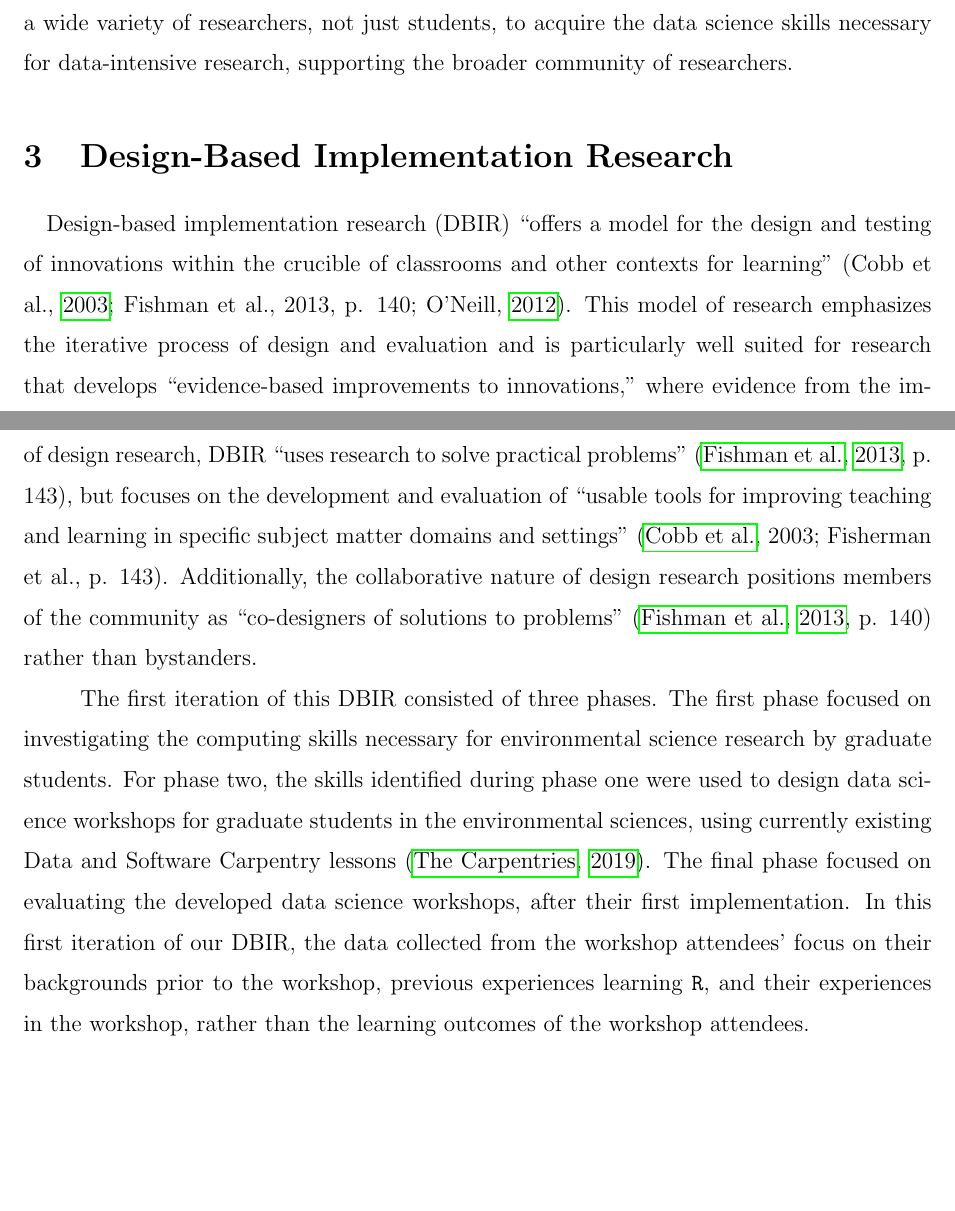
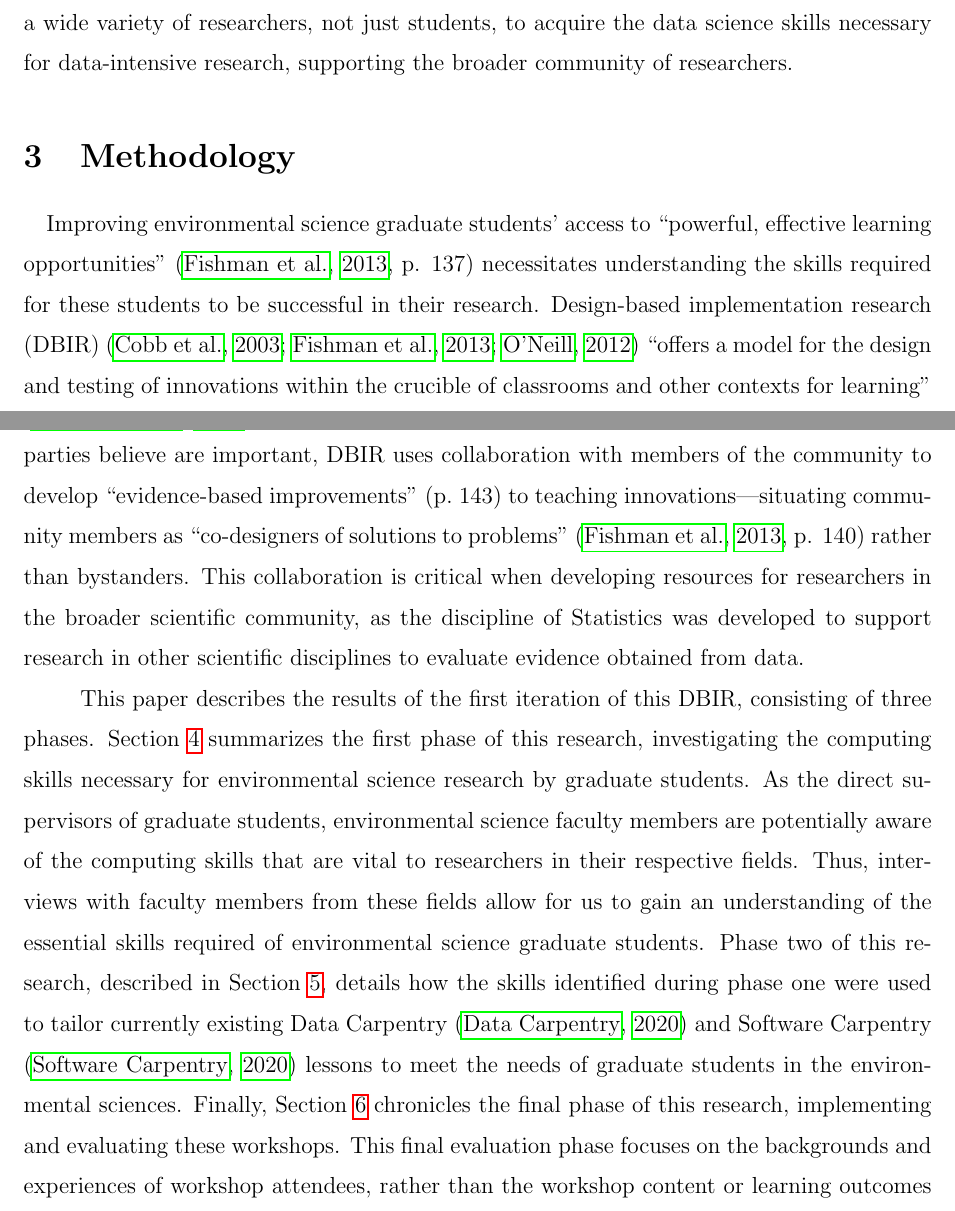
Before and after one commit to atheobold/data-science-ws-jse, a LaTeX paper (paper/workshops.tex): two parts of pages 10 and 11 of 40, joined at a grey line, cut so that both start at the same text, the shorter picture padded with empty space. Compiled offline with pdfLaTeX.

Commit message:
changes to methodology

```diff
--- a/paper/workshops.tex
+++ b/paper/workshops.tex
@@ -427,46 +427,57 @@ offer the opportunity for a wide variety of researchers, not just students, to
 acquire the data science skills necessary for data-intensive research,
 supporting the broader community of researchers.
 
-% \quad Improving environmental science graduate students' access to ``powerful,
-% effective learning opportunities'' \citep[p. 137]{penuel} necessitates
-% understanding the skills required for these students to be successful in their
-% research. As the direct supervisors of graduate students, environmental science
-% faculty members are aware of the computing skills that are vital to researchers
-% in their respective fields. Through interviews with these faculty members, we
-% gain an understanding of the essential skills required of environmental science
-% graduate students, which allows us to tailor the Carpentries content to meet the
-% needs of this community. Furthermore, the process of iterating through multiple
-% offerings provides the opportunity to incorporate feedback and to revise the
-% lessons, yielding high-quality training to graduate student researchers in these
-% fields.
+\section{Methodology}
 
-\section{Design-Based Implementation Research}
+\quad Improving environmental science graduate students' access to ``powerful,
+effective learning opportunities'' \citep[p. 137]{penuel} necessitates
+understanding the skills required for these students to be successful in their
+research. Design-based implementation research (DBIR) \citep{confrey, penuel,
+oneill} ``offers a model for the design and testing of innovations within the
+crucible of classrooms and other contexts for learning''
+\citep[p.\ 140]{penuel}. Rather than creating workshops covering content outside
+parties believe are important, DBIR uses collaboration with members of the
+community to develop ``evidence-based improvements'' (p.\ 143) to teaching
+innovations---situating community members as ``co-designers of solutions to
+problems'' \citep[p. 140]{penuel} rather than bystanders. This collaboration
+is critical when developing resources for researchers in the broader scientific
+community, as the discipline of Statistics was developed to support research in
+other scientific disciplines to evaluate evidence obtained from data.
 
-\quad Design-based implementation research (DBIR) ``offers a model for the
-design and testing of innovations within the crucible of classrooms and other
-contexts for learning'' (Cobb et al., \citeyear{confrey}; Fishman et al., 2013,
-p. 140; O'Neill, \citeyear{oneill}). This model of research emphasizes the
-iterative process of design and evaluation and is particularly well suited for
-research that develops ``evidence-based improvements to innovations,'' where
-evidence from the implementation informs changes made to these innovations for
-learning. Similar to other forms of design research, DBIR ``uses research to
-solve practical problems'' \citep[p. 143]{penuel}, but focuses on the
-development and evaluation of ``usable tools for improving teaching and learning
-in specific subject matter domains and settings'' (\citeauthor{confrey}, 2003;
-Fisherman et al., p. 143). Additionally, the collaborative nature of design
-research positions members of the community as ``co-designers of solutions to
-problems'' \citep[p. 140]{penuel} rather than bystanders.
+\quad This paper describes the results of the first iteration of this DBIR,
+consisting of three phases. Section \ref{sec:faculty} summarizes the first phase
+of this research, investigating the computing skills necessary for environmental
+science research by graduate students. As the direct supervisors of graduate
+students, environmental science faculty members are potentially aware of the
+computing skills that are vital to researchers in their respective fields. Thus,
+interviews with faculty members from these fields allow for us to gain an
+understanding of the essential skills required of environmental science graduate
+students. Phase two of this research, described in Section \ref{sec:workshops},
+details how the skills identified during phase one were used to tailor
+currently existing Data Carpentry \citep{data-carpentry} and Software Carpentry
+\citep{software-carpentry} lessons to meet the needs of graduate students in the
+environmental sciences. Finally, Section \ref{sec:implement} chronicles the
+final phase of this research, implementing and evaluating these workshops. This
+final evaluation phase focuses on the backgrounds and experiences of workshop
+attendees, rather than the workshop content or learning outcomes of attendees,
+which are described as directions for future research.
 
-% Because the aim of this research was to develop and offer data science workshops for a specific community of researchers, a large number of faculty in these fields have contributed to this research and are aware of the workshops, encouraging students in their courses to attend. When creating workshops for a broader community of researchers, we encourage Statisticians to build connections with faculty in these fields, to better understand the needs of their students. The discipline of Statistics was developed to support research in other scientific disciplines to evaluate evidence obtained from data, a position we should heed when developing resources for researchers in the broader scientific community.
+% {\spacingset{1.05}
+% \begin{table}[h!]
+% \centering
+% \begin{tabular}{p{10cm}p{2cm}p{3cm}}
+% \hline
+% Research Question & Design Phase & Data Collected  \\
+% \hline
+% What do environmental science faculty members identify as the key computing skills graduate student require to implement statistics in environmental science research?   &  Phase 1 & Faculty interviews \\ \vspace{0.1cm}
+%
+% How can the key computing skills identified by environmental science faculty be incorporated into currently existing workshop materials?  & Phase 2 & Carpentries curriculum materials  \\ \vspace{0.1cm}
+%
+% What are the experiences of individuals attending data science workshops?  & Phase 3 & Pre- and post-workshop surveys \\
+% \hline
+% \end{tabular}
+% \caption{Research questions, phases, and data collected for the three-phase DBIR.}
+% \label{tab:phases}
+% \end{table}
+% }
 
-\quad The first iteration of this DBIR consisted of three phases. The first
-phase focused on investigating the computing skills necessary for environmental
-science research by graduate students. For phase two, the skills identified
-during phase one were used to design data science workshops for graduate
-students in the environmental sciences, using currently existing Data and
-Software Carpentry lessons \citep{carpentries}. The final phase focused on
-evaluating the developed data science workshops, after their first
-implementation. In this first iteration of our DBIR, the data collected from the
-workshop attendees' focus on their backgrounds prior to the workshop, previous
-experiences learning \texttt{R}, and their experiences in the workshop, rather
-than the learning outcomes of the workshop attendees.
```
Also changed, not shown: paper/ref.bib (+7 -0 lines), paper/workshops.pdf, paper/workshops.tex (48 more changed lines).
